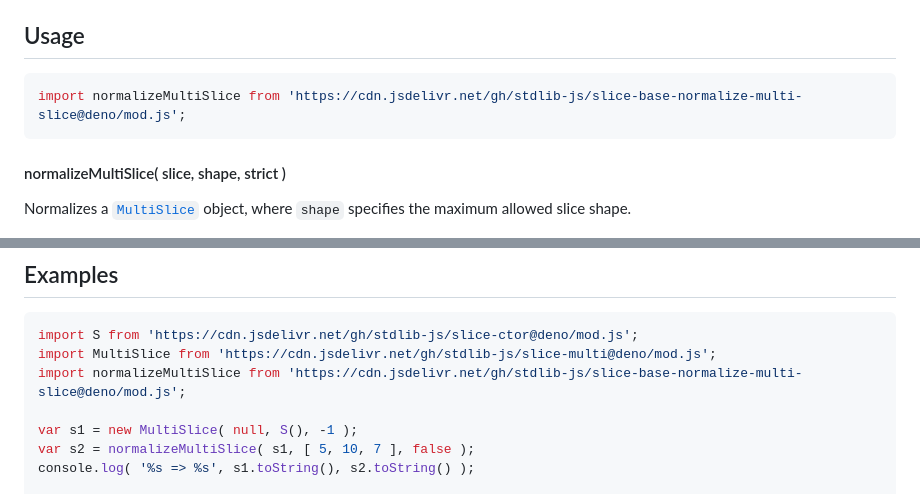
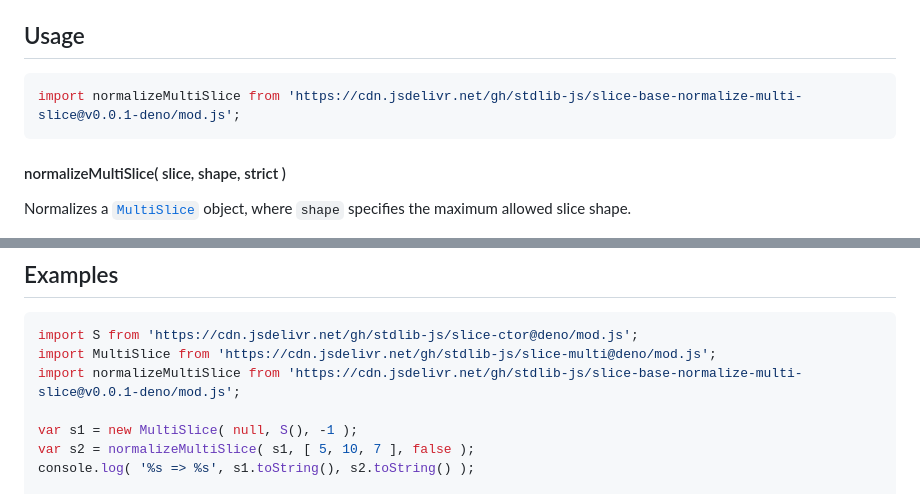
Before and after one commit to stdlib-js/slice-base-normalize-multi-slice, a Markdown page: README.md, 2 parts joined by grey strips. Drawn GitHub-style.

Commit message:
Update README.md for Deno bundle v0.0.1

````diff
--- a/README.md
+++ b/README.md
@@ -52,7 +52,7 @@ limitations under the License.
 ## Usage
 
 ```javascript
-import normalizeMultiSlice from 'https://cdn.jsdelivr.net/gh/stdlib-js/slice-base-normalize-multi-slice@deno/mod.js';
+import normalizeMultiSlice from 'https://cdn.jsdelivr.net/gh/stdlib-js/slice-base-normalize-multi-slice@v0.0.1-deno/mod.js';
 ```
 
 <a name="main"></a>
@@ -153,7 +153,7 @@ A returned error object may have one of the following error codes:
 ```javascript
 import S from 'https://cdn.jsdelivr.net/gh/stdlib-js/slice-ctor@deno/mod.js';
 import MultiSlice from 'https://cdn.jsdelivr.net/gh/stdlib-js/slice-multi@deno/mod.js';
-import normalizeMultiSlice from 'https://cdn.jsdelivr.net/gh/stdlib-js/slice-base-normalize-multi-slice@deno/mod.js';
+import normalizeMultiSlice from 'https://cdn.jsdelivr.net/gh/stdlib-js/slice-base-normalize-multi-slice@v0.0.1-deno/mod.js';
 
 var s1 = new MultiSlice( null, S(), -1 );
 var s2 = normalizeMultiSlice( s1, [ 5, 10, 7 ], false );
````
